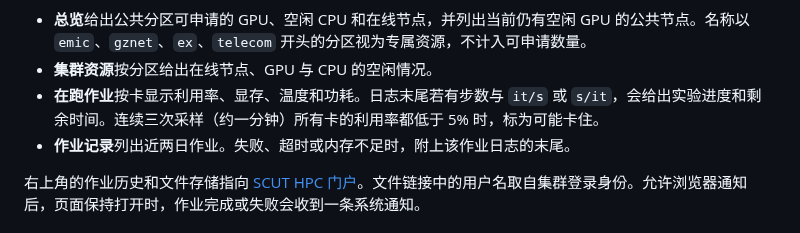
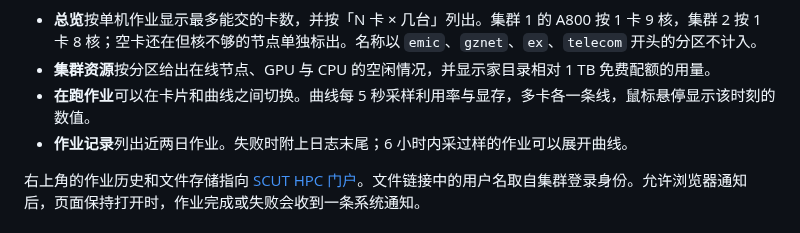
Before and after one commit to ZHYLAR/SCUTHPC-Console, a Markdown page: README.md, the part around one of its changes. Drawn GitHub-style.

```diff
--- a/README.md
+++ b/README.md
@@ -14,10 +16,10 @@
 
 四个分页约每 20 秒刷新一次。
 
-- **总览**给出公共分区可申请的 GPU、空闲 CPU 和在线节点，并列出当前仍有空闲 GPU 的公共节点。名称以 `emic`、`gznet`、`ex`、`telecom` 开头的分区视为专属资源，不计入可申请数量。
-- **集群资源**按分区给出在线节点、GPU 与 CPU 的空闲情况。
-- **在跑作业**按卡显示利用率、显存、温度和功耗。日志末尾若有步数与 `it/s` 或 `s/it`，会给出实验进度和剩余时间。连续三次采样（约一分钟）所有卡的利用率都低于 5% 时，标为可能卡住。
-- **作业记录**列出近两日作业。失败、超时或内存不足时，附上该作业日志的末尾。
+- **总览**按单机作业显示最多能交的卡数，并按「N 卡 × 几台」列出。集群 1 的 A800 按 1 卡 9 核，集群 2 按 1 卡 8 核；空卡还在但核不够的节点单独标出。名称以 `emic`、`gznet`、`ex`、`telecom` 开头的分区不计入。
+- **集群资源**按分区给出在线节点、GPU 与 CPU 的空闲情况，并显示家目录相对 1 TB 免费配额的用量。
+- **在跑作业**可以在卡片和曲线之间切换。曲线每 5 秒采样利用率与显存，多卡各一条线，鼠标悬停显示该时刻的数值。
+- **作业记录**列出近两日作业。失败时附上日志末尾；6 小时内采过样的作业可以展开曲线。
 
 右上角的作业历史和文件存储指向 [SCUT HPC 门户](https://hpckapok.scut.edu.cn)。文件链接中的用户名取自集群登录身份。允许浏览器通知后，页面保持打开时，作业完成或失败会收到一条系统通知。
 
```
Also changed, not shown: other parts of README.md (+5 -3 lines), docs/screenshots/history.png, docs/screenshots/jobs.png, docs/screenshots/overview.png.
